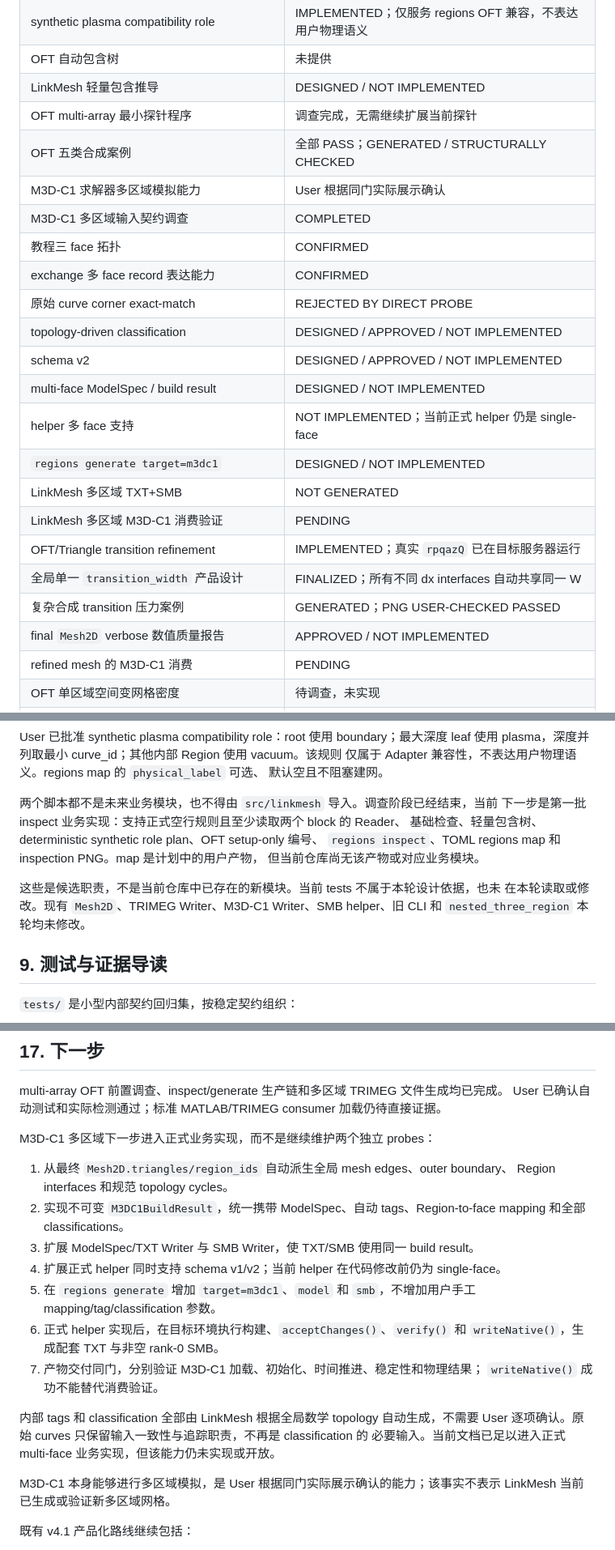
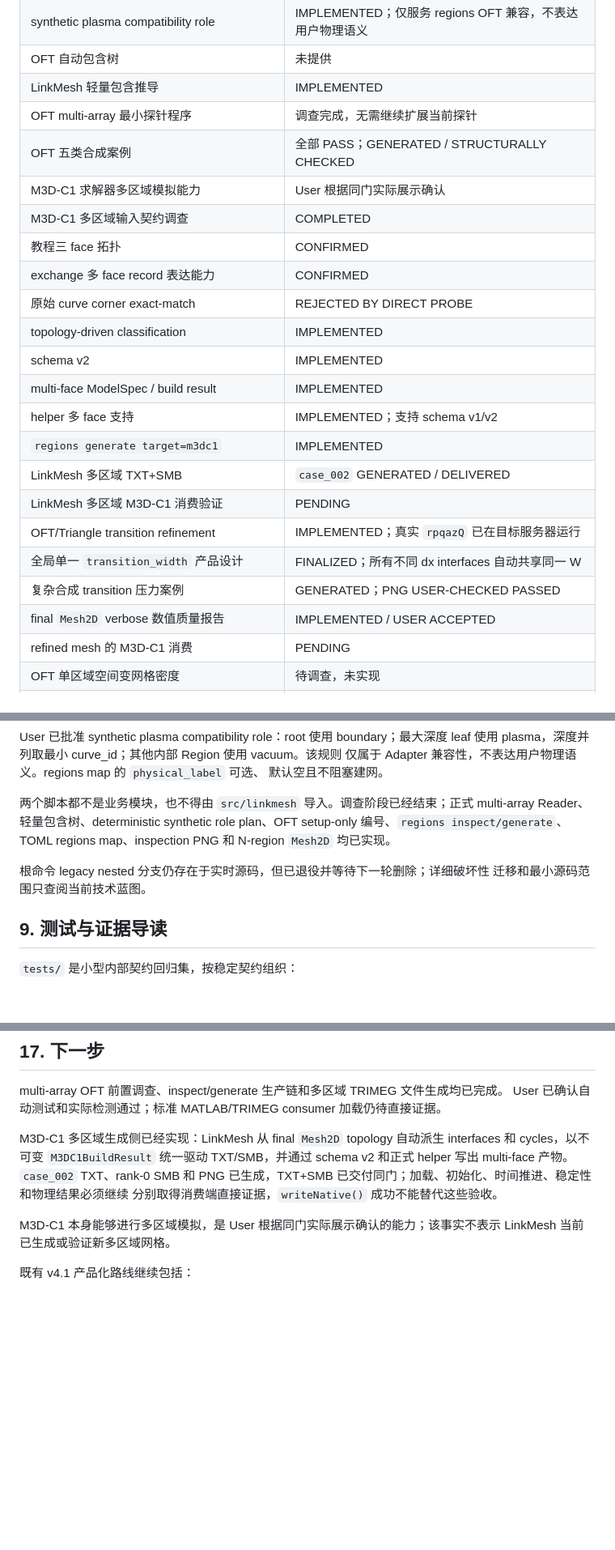
Before and after one commit to ziyu59151/LinkMesh, a Markdown page: Project_Tree.md, 3 parts joined by grey strips. Shown at 81% size. GitHub-like rendering; blank space fills up the shorter version.

```diff
--- a/Project_Tree.md
+++ b/Project_Tree.md
@@ -79,7 +80,7 @@ LinkMesh 当前不建设 M3D-C1 消费端、SMB loader、SMB validator、多区
 | OFT 无 plasma technical role | OFT 26.6 主动拒绝，准确异常已确认 |
 | synthetic plasma compatibility role | IMPLEMENTED；仅服务 regions OFT 兼容，不表达用户物理语义 |
 | OFT 自动包含树 | 未提供 |
-| LinkMesh 轻量包含推导 | DESIGNED / NOT IMPLEMENTED |
+| LinkMesh 轻量包含推导 | IMPLEMENTED |
 | OFT multi-array 最小探针程序 | 调查完成，无需继续扩展当前探针 |
 | OFT 五类合成案例 | 全部 PASS；GENERATED / STRUCTURALLY CHECKED |
 | M3D-C1 求解器多区域模拟能力 | User 根据同门实际展示确认 |
@@ -87,17 +88,17 @@ LinkMesh 当前不建设 M3D-C1 消费端、SMB loader、SMB validator、多区
 | 教程三 face 拓扑 | CONFIRMED |
 | exchange 多 face record 表达能力 | CONFIRMED |
 | 原始 curve corner exact-match | REJECTED BY DIRECT PROBE |
-| topology-driven classification | DESIGNED / APPROVED / NOT IMPLEMENTED |
-| schema v2 | DESIGNED / APPROVED / NOT IMPLEMENTED |
-| multi-face ModelSpec / build result | DESIGNED / NOT IMPLEMENTED |
-| helper 多 face 支持 | NOT IMPLEMENTED；当前正式 helper 仍是 single-face |
-| `regions generate target=m3dc1` | DESIGNED / NOT IMPLEMENTED |
-| LinkMesh 多区域 TXT+SMB | NOT GENERATED |
+| topology-driven classification | IMPLEMENTED |
+| schema v2 | IMPLEMENTED |
+| multi-face ModelSpec / build result | IMPLEMENTED |
+| helper 多 face 支持 | IMPLEMENTED；支持 schema v1/v2 |
+| `regions generate target=m3dc1` | IMPLEMENTED |
+| LinkMesh 多区域 TXT+SMB | `case_002` GENERATED / DELIVERED |
 | LinkMesh 多区域 M3D-C1 消费验证 | PENDING |
 | OFT/Triangle transition refinement | IMPLEMENTED；真实 `rpqazQ` 已在目标服务器运行 |
 | 全局单一 `transition_width` 产品设计 | FINALIZED；所有不同 dx interfaces 自动共享同一 W |
 | 复杂合成 transition 压力案例 | GENERATED；PNG USER-CHECKED PASSED |
-| final `Mesh2D` verbose 数值质量报告 | APPROVED / NOT IMPLEMENTED |
+| final `Mesh2D` verbose 数值质量报告 | IMPLEMENTED / USER ACCEPTED |
 | refined mesh 的 M3D-C1 消费 | PENDING |
 | OFT 单区域空间变网格密度 | 待调查，未实现 |
 | OFT 多区域拓扑 | 生成与共享 mesh topology 已调查；M3D-C1 interface classification 对应仍待确认 |
@@ -763,15 +765,13 @@ leaf 使用 plasma，深度并列取最小 curve_id；其他内部 Region 使用
 仅属于 Adapter 兼容性，不表达用户物理语义。regions map 的 `physical_label` 可选、
 默认空且不阻塞建网。
 
-两个脚本都不是未来业务模块，也不得由 `src/linkmesh` 导入。调查阶段已经结束，当前
-下一步是第一批 inspect 业务实现：支持正式空行规则且至少读取两个 block 的 Reader、
-基础检查、轻量包含树、deterministic synthetic role plan、OFT setup-only 编号、
-`regions inspect`、TOML regions map 和 inspection PNG。map 是计划中的用户产物，
-但当前仓库尚无该产物或对应业务模块。
+两个脚本都不是业务模块，也不得由 `src/linkmesh` 导入。调查阶段已经结束；正式
+multi-array Reader、轻量包含树、deterministic synthetic role plan、OFT setup-only
+编号、`regions inspect/generate`、TOML regions map、inspection PNG 和 N-region
+`Mesh2D` 均已实现。
 
-这些是候选职责，不是当前仓库中已存在的新模块。当前 tests 不属于本轮设计依据，也未
-在本轮读取或修改。现有 `Mesh2D`、TRIMEG Writer、M3D-C1 Writer、SMB helper、旧
-CLI 和 `nested_three_region` 本轮均未修改。
+根命令 legacy nested 分支仍存在于实时源码，但已退役并等待下一轮删除；详细破坏性
+迁移和最小源码范围只查阅当前技术蓝图。
 
 ## 9. 测试与证据导读
 
@@ -1081,25 +1081,11 @@ python -m linkmesh --config linkmesh.in --mesh-dx 0.05
 multi-array OFT 前置调查、inspect/generate 生产链和多区域 TRIMEG 文件生成均已完成。
 User 已确认自动测试和实际检测通过；标准 MATLAB/TRIMEG consumer 加载仍待直接证据。
 
-M3D-C1 多区域下一步进入正式业务实现，而不是继续维护两个独立 probes：
-
-1. 从最终 `Mesh2D.triangles/region_ids` 自动派生全局 mesh edges、outer boundary、
-   Region interfaces 和规范 topology cycles。
-2. 实现不可变 `M3DC1BuildResult`，统一携带 ModelSpec、自动 tags、Region-to-face
-   mapping 和全部 classifications。
-3. 扩展 ModelSpec/TXT Writer 与 SMB Writer，使 TXT/SMB 使用同一 build result。
-4. 扩展正式 helper 同时支持 schema v1/v2；当前 helper 在代码修改前仍为
-   single-face。
-5. 在 `regions generate` 增加 `target=m3dc1`、`model` 和 `smb`，不增加用户手工
-   mapping/tag/classification 参数。
-6. 正式 helper 实现后，在目标环境执行构建、`acceptChanges()`、`verify()` 和
-   `writeNative()`，生成配套 TXT 与非空 rank-0 SMB。
-7. 产物交付同门，分别验证 M3D-C1 加载、初始化、时间推进、稳定性和物理结果；
-   `writeNative()` 成功不能替代消费验证。
-
-内部 tags 和 classification 全部由 LinkMesh 根据全局数学 topology 自动生成，不需要
-User 逐项确认。原始 curves 只保留输入一致性与追踪职责，不再是 classification 的
-必要输入。当前文档已足以进入正式 multi-face 业务实现，但该能力仍未实现或开放。
+M3D-C1 多区域生成侧已经实现：LinkMesh 从 final `Mesh2D` topology 自动派生
+interfaces 和 cycles，以不可变 `M3DC1BuildResult` 统一驱动 TXT/SMB，并通过
+schema v2 和正式 helper 写出 multi-face 产物。`case_002` TXT、rank-0 SMB 和 PNG
+已生成，TXT+SMB 已交付同门；加载、初始化、时间推进、稳定性和物理结果必须继续
+分别取得消费端直接证据，`writeNative()` 成功不能替代这些验收。
 
 M3D-C1 本身能够进行多区域模拟，是 User 根据同门实际展示确认的能力；该事实不表示
 LinkMesh 当前已生成或验证新多区域网格。
```
Also changed, not shown: other parts of Project_Tree.md (+22 -23 lines), History.md (+2 -0 lines), LinkMesh_Architecture_Plan.md (+71 -63 lines).
